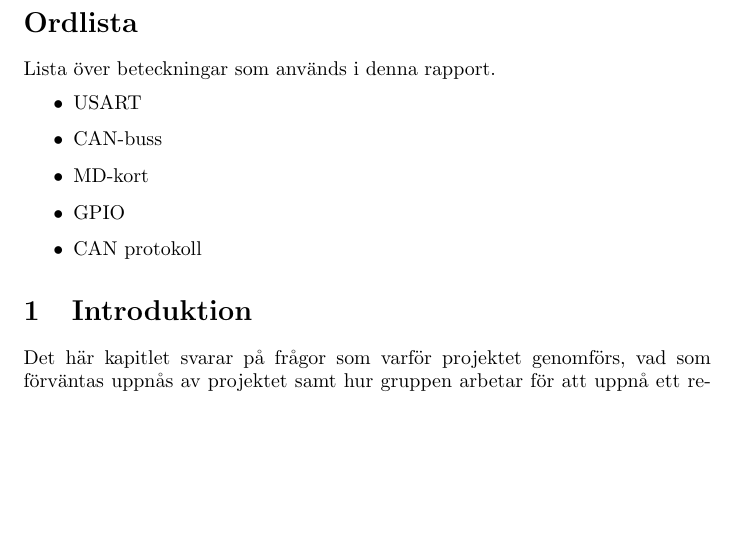
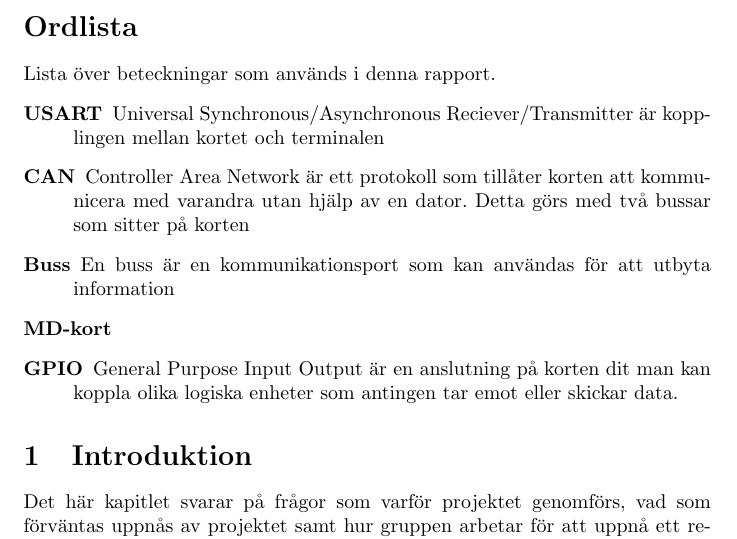
Before and after one commit to Qupergo/alarm_md407_group_14, a LaTeX document (Projektrapport/main.tex): part of page 1 of 5 before the commit and part of page 1 of 6 after it, cut so that both start at the same text, the shorter picture padded with empty space. Compiled offline with pdfLaTeX.

Commit message:
Updates from Overleaf

```diff
--- a/Projektrapport/main.tex
+++ b/Projektrapport/main.tex
@@ -16,14 +16,14 @@
 
 \section*{Ordlista}
 Lista över beteckningar som används i denna rapport.
-\begin{itemize}
-    \item USART
-    \item CAN-buss
-    \item MD-kort
-    \item GPIO
-    \item CAN protokoll
+\begin{description}
+    \item[USART] Universal Synchronous/Asynchronous Reciever/Transmitter är kopplingen mellan kortet och terminalen
+    \item[CAN] Controller Area Network är ett protokoll som tillåter korten att kommunicera med varandra utan hjälp av en dator. Detta görs med två bussar som sitter på korten
+    \item[Buss] En buss är en kommunikationsport som kan användas för att utbyta information
+    \item[MD-kort]
+    \item[GPIO] General Purpose Input Output är en anslutning på korten dit man kan koppla olika logiska enheter som antingen tar emot eller skickar data.
 
-\end{itemize}
+\end{description}
 
 \section{Introduktion}
 Det här kapitlet svarar på frågor som varför projektet genomförs,
```
